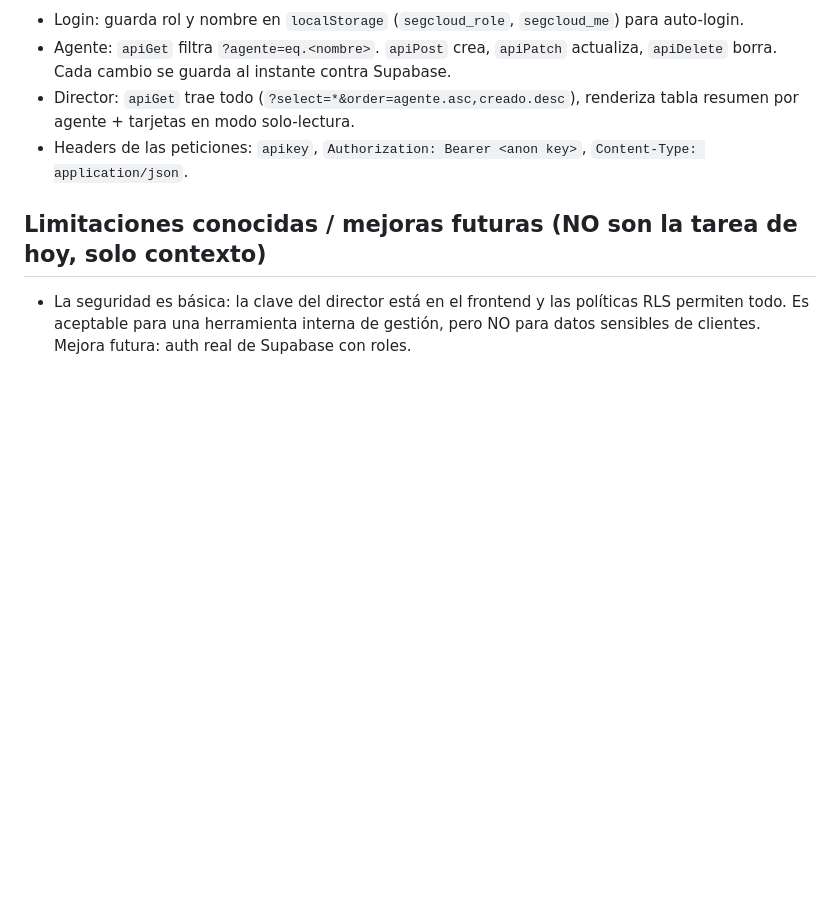
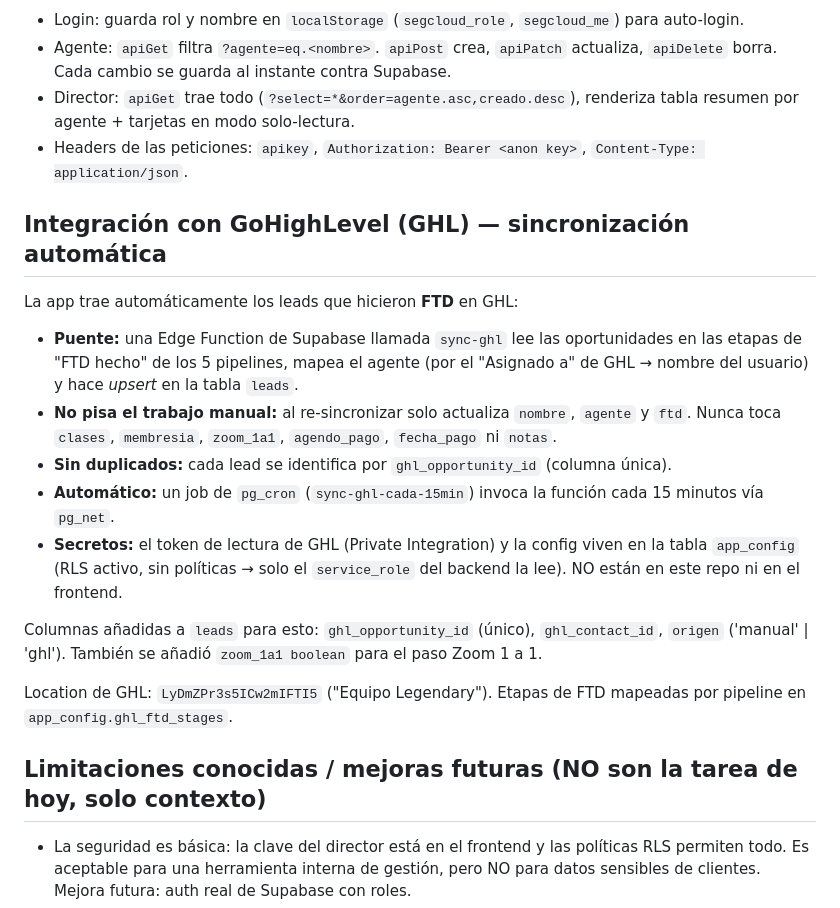
Before and after one commit to torresjuancamilo20-pixel/seguimiento-ventas, a Markdown page: CONTEXTO.md, the part around the change. Rendered like a GitHub page; blank space fills up the shorter version.

Commit message:
Documentar integración automática con GoHighLevel (sync FTD)
Co-Authored-By: Claude Opus 4.8 <noreply@anthropic.com>
Claude-Session: https://claude.ai/code/session_012Z86p7kYadsDSJmZti9NGt

```diff
--- a/CONTEXTO.md
+++ b/CONTEXTO.md
@@ -88,6 +88,20 @@ create index idx_leads_agente on leads(agente);
 - Director: `apiGet` trae todo (`?select=*&order=agente.asc,creado.desc`), renderiza tabla resumen por agente + tarjetas en modo solo-lectura.
 - Headers de las peticiones: `apikey`, `Authorization: Bearer <anon key>`, `Content-Type: application/json`.
 
+## Integración con GoHighLevel (GHL) — sincronización automática
+
+La app trae automáticamente los leads que hicieron **FTD** en GHL:
+
+- **Puente:** una Edge Function de Supabase llamada `sync-ghl` lee las oportunidades en las etapas de "FTD hecho" de los 5 pipelines, mapea el agente (por el "Asignado a" de GHL → nombre del usuario) y hace *upsert* en la tabla `leads`.
+- **No pisa el trabajo manual:** al re-sincronizar solo actualiza `nombre`, `agente` y `ftd`. Nunca toca `clases`, `membresia`, `zoom_1a1`, `agendo_pago`, `fecha_pago` ni `notas`.
+- **Sin duplicados:** cada lead se identifica por `ghl_opportunity_id` (columna única).
+- **Automático:** un job de `pg_cron` (`sync-ghl-cada-15min`) invoca la función cada 15 minutos vía `pg_net`.
+- **Secretos:** el token de lectura de GHL (Private Integration) y la config viven en la tabla `app_config` (RLS activo, sin políticas → solo el `service_role` del backend la lee). NO están en este repo ni en el frontend.
+
+Columnas añadidas a `leads` para esto: `ghl_opportunity_id` (único), `ghl_contact_id`, `origen` ('manual' | 'ghl'). También se añadió `zoom_1a1 boolean` para el paso Zoom 1 a 1.
+
+Location de GHL: `LyDmZPr3s5ICw2mIFTI5` ("Equipo Legendary"). Etapas de FTD mapeadas por pipeline en `app_config.ghl_ftd_stages`.
+
 ## Limitaciones conocidas / mejoras futuras (NO son la tarea de hoy, solo contexto)
 - La seguridad es básica: la clave del director está en el frontend y las políticas RLS permiten todo. Es aceptable para una herramienta interna de gestión, pero NO para datos sensibles de clientes. Mejora futura: auth real de Supabase con roles.
 - No hay realtime automático; el director actualiza con el botón "↻ Actualizar" o al entrar. Mejora futura: suscripción realtime de Supabase.
```
